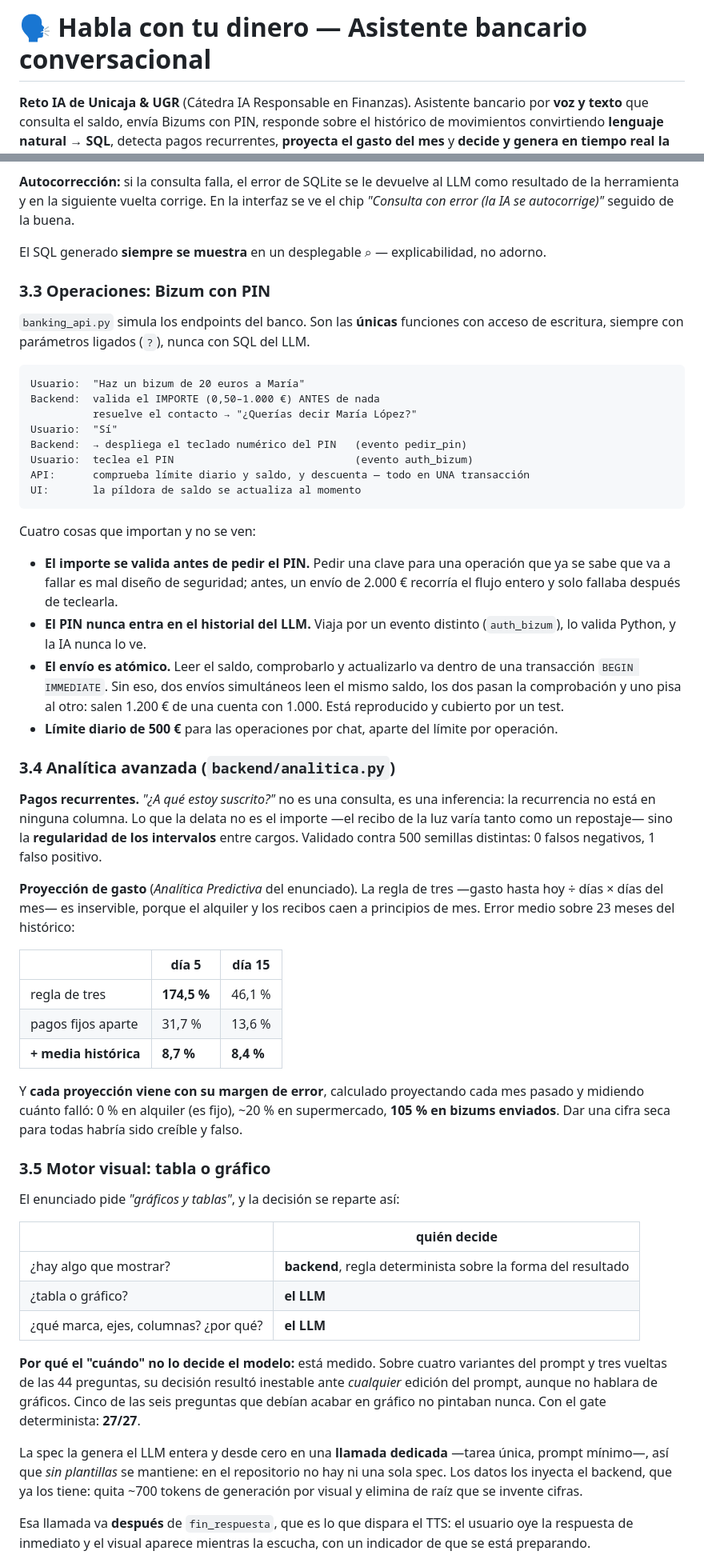
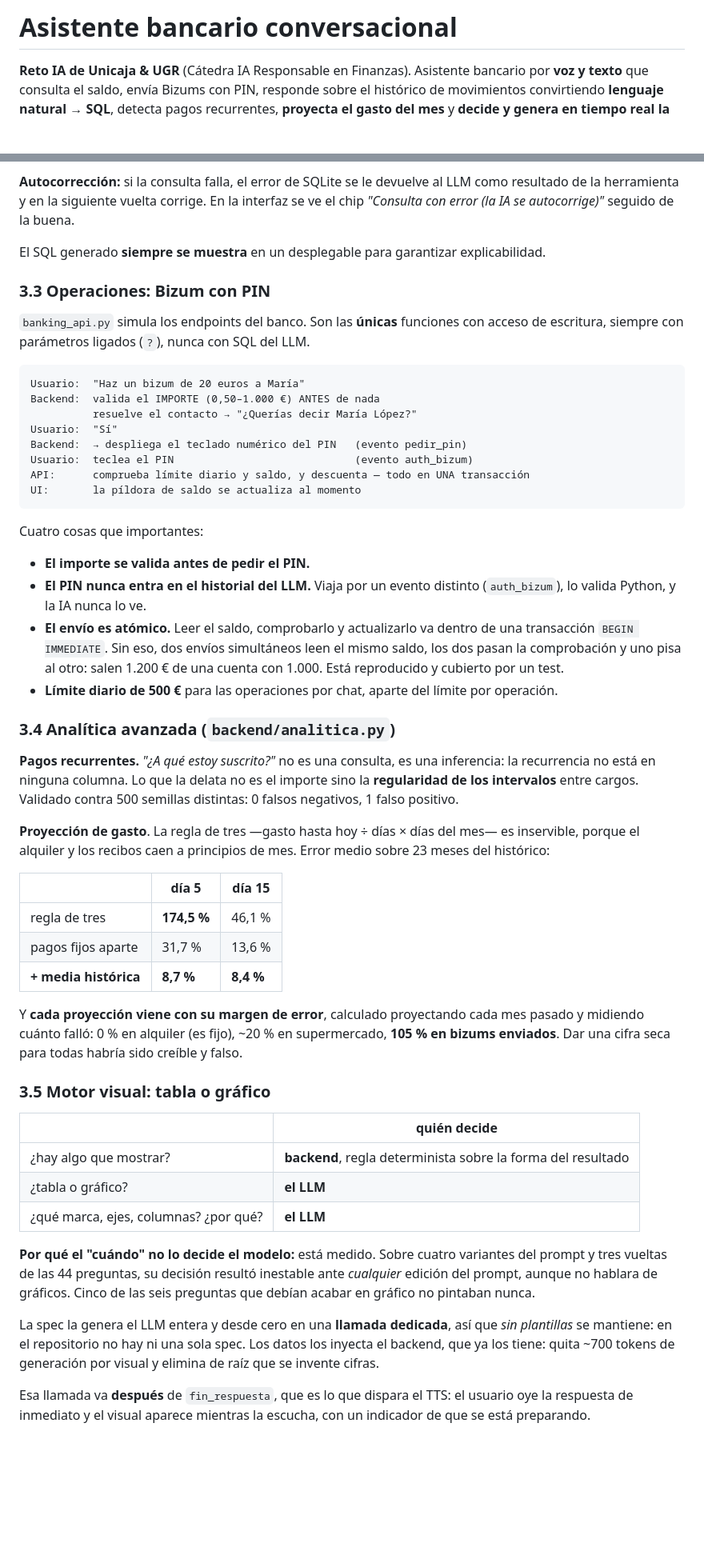
Before and after one commit to NataliaYue/retoUnicaja, a Markdown page: README.md, 2 parts joined by grey strips. Shown at 80% size. Drawn GitHub-style; blank space fills up the shorter version.

````diff
--- a/README.md
+++ b/README.md
@@ -1,4 +1,4 @@
-# 🗣️ Habla con tu dinero — Asistente bancario conversacional
+# Asistente bancario conversacional
 
 **Reto IA de Unicaja & UGR** (Cátedra IA Responsable en Finanzas). Asistente bancario por **voz y texto** que consulta el saldo, envía Bizums con PIN, responde sobre el histórico de movimientos convirtiendo **lenguaje natural → SQL**, detecta pagos recurrentes, **proyecta el gasto del mes** y **decide y genera en tiempo real la tabla o el gráfico** que mejor refuerza cada respuesta, sin plantillas.
 
@@ -92,7 +90,7 @@ El system prompt lleva el esquema de la BD, la fecha de hoy y cinco ejemplos de
 
 **Autocorrección:** si la consulta falla, el error de SQLite se le devuelve al LLM como resultado de la herramienta y en la siguiente vuelta corrige. En la interfaz se ve el chip *"Consulta con error (la IA se autocorrige)"* seguido de la buena.
 
-El SQL generado **siempre se muestra** en un desplegable ⌕ — explicabilidad, no adorno.
+El SQL generado **siempre se muestra** en un desplegable para garantizar explicabilidad.
 
 ### 3.3 Operaciones: Bizum con PIN
 
@@ -109,18 +107,18 @@ API:      comprueba límite diario y saldo, y descuenta — todo en UNA transacc
 UI:       la píldora de saldo se actualiza al momento
 ```
 
-Cuatro cosas que importan y no se ven:
+Cuatro cosas que importantes:
 
-- **El importe se valida antes de pedir el PIN.** Pedir una clave para una operación que ya se sabe que va a fallar es mal diseño de seguridad; antes, un envío de 2.000 € recorría el flujo entero y solo fallaba después de teclearla.
+- **El importe se valida antes de pedir el PIN.**
 - **El PIN nunca entra en el historial del LLM.** Viaja por un evento distinto (`auth_bizum`), lo valida Python, y la IA nunca lo ve.
 - **El envío es atómico.** Leer el saldo, comprobarlo y actualizarlo va dentro de una transacción `BEGIN IMMEDIATE`. Sin eso, dos envíos simultáneos leen el mismo saldo, los dos pasan la comprobación y uno pisa al otro: salen 1.200 € de una cuenta con 1.000. Está reproducido y cubierto por un test.
 - **Límite diario de 500 €** para las operaciones por chat, aparte del límite por operación.
 
 ### 3.4 Analítica avanzada (`backend/analitica.py`)
 
-**Pagos recurrentes.** *"¿A qué estoy suscrito?"* no es una consulta, es una inferencia: la recurrencia no está en ninguna columna. Lo que la delata no es el importe —el recibo de la luz varía tanto como un repostaje— sino la **regularidad de los intervalos** entre cargos. Validado contra 500 semillas distintas: 0 falsos negativos, 1 falso positivo.
+**Pagos recurrentes.** *"¿A qué estoy suscrito?"* no es una consulta, es una inferencia: la recurrencia no está en ninguna columna. Lo que la delata no es el importe sino la **regularidad de los intervalos** entre cargos. Validado contra 500 semillas distintas: 0 falsos negativos, 1 falso positivo.
 
-**Proyección de gasto** (*Analítica Predictiva* del enunciado). La regla de tres —gasto hasta hoy ÷ días × días del mes— es inservible, porque el alquiler y los recibos caen a principios de mes. Error medio sobre 23 meses del histórico:
+**Proyección de gasto**. La regla de tres —gasto hasta hoy ÷ días × días del mes— es inservible, porque el alquiler y los recibos caen a principios de mes. Error medio sobre 23 meses del histórico:
 
 | | día 5 | día 15 |
 |---|---|---|
@@ -132,17 +130,15 @@ Y **cada proyección viene con su margen de error**, calculado proyectando cada
 
 ### 3.5 Motor visual: tabla o gráfico
 
-El enunciado pide *"gráficos y tablas"*, y la decisión se reparte así:
-
 | | quién decide |
 |---|---|
 | ¿hay algo que mostrar? | **backend**, regla determinista sobre la forma del resultado |
 | ¿tabla o gráfico? | **el LLM** |
 | ¿qué marca, ejes, columnas? ¿por qué? | **el LLM** |
 
-**Por qué el "cuándo" no lo decide el modelo:** está medido. Sobre cuatro variantes del prompt y tres vueltas de las 44 preguntas, su decisión resultó inestable ante *cualquier* edición del prompt, aunque no hablara de gráficos. Cinco de las seis preguntas que debían acabar en gráfico no pintaban nunca. Con el gate determinista: **27/27**.
+**Por qué el "cuándo" no lo decide el modelo:** está medido. Sobre cuatro variantes del prompt y tres vueltas de las 44 preguntas, su decisión resultó inestable ante *cualquier* edición del prompt, aunque no hablara de gráficos. Cinco de las seis preguntas que debían acabar en gráfico no pintaban nunca.
 
-La spec la genera el LLM entera y desde cero en una **llamada dedicada** —tarea única, prompt mínimo—, así que *sin plantillas* se mantiene: en el repositorio no hay ni una sola spec. Los datos los inyecta el backend, que ya los tiene: quita ~700 tokens de generación por visual y elimina de raíz que se invente cifras.
+La spec la genera el LLM entera y desde cero en una **llamada dedicada**, así que *sin plantillas* se mantiene: en el repositorio no hay ni una sola spec. Los datos los inyecta el backend, que ya los tiene: quita ~700 tokens de generación por visual y elimina de raíz que se invente cifras.
 
 Esa llamada va **después** de `fin_respuesta`, que es lo que dispara el TTS: el usuario oye la respuesta de inmediato y el visual aparece mientras la escucha, con un indicador de que se está preparando.
 
````
Also changed, not shown: other parts of README.md (+22 -28 lines).
